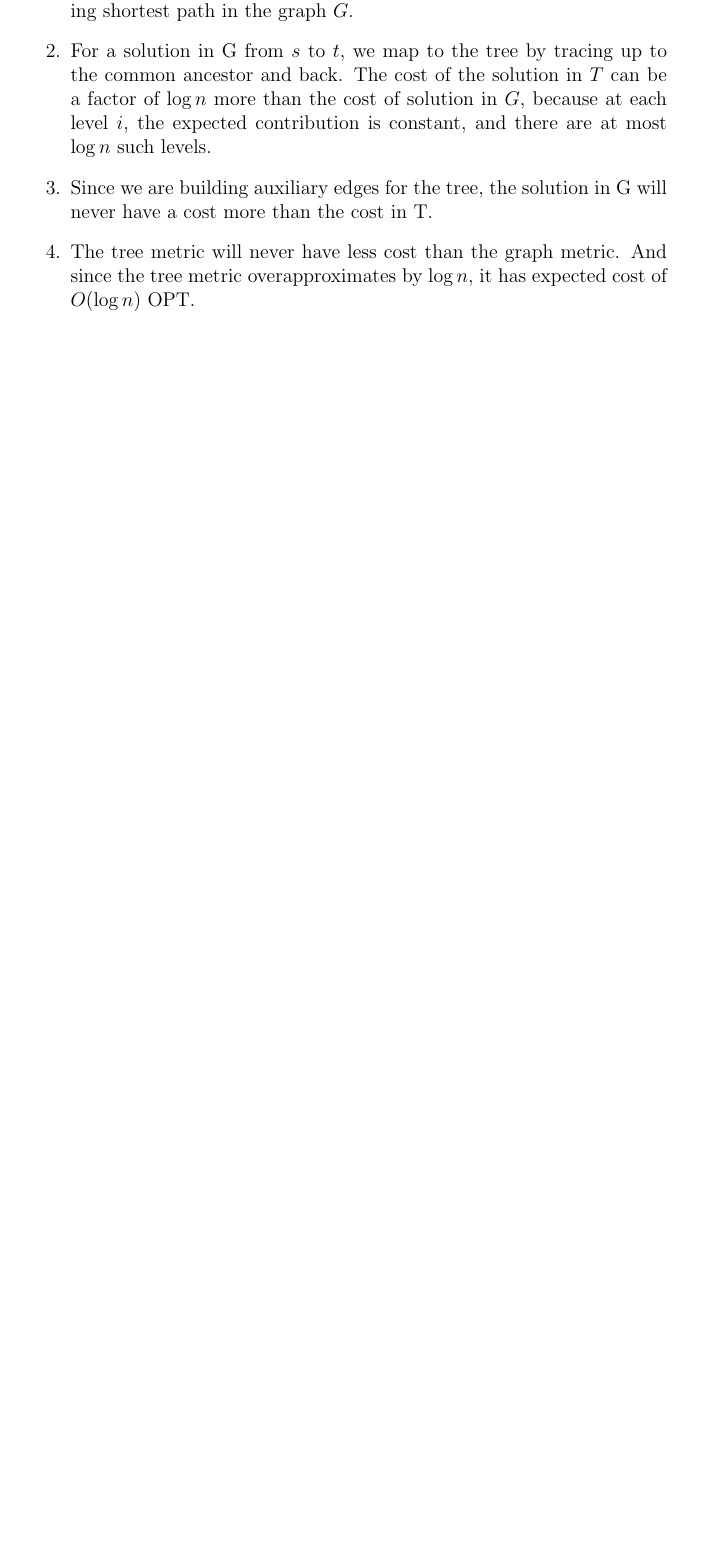
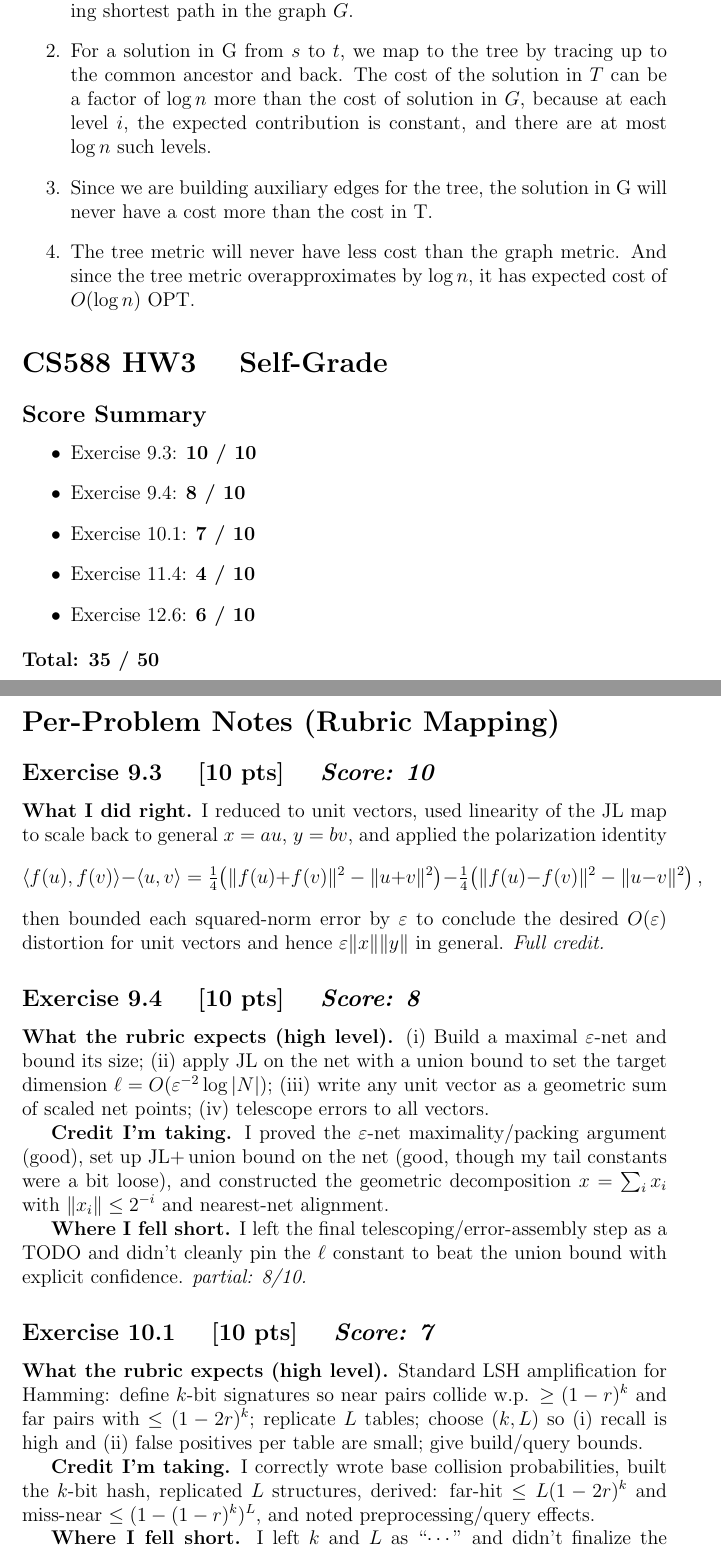
Before and after one commit to PROgram52bc/CS588_hw, a LaTeX problem sheet (hw3.tex): part of page 6 of 6 before the commit and two parts of pages 6 and 7 of 8 after it, the two joined at a grey line, cut so that both start at the same text, the shorter picture padded with empty space. Compiled offline with pdfLaTeX.

Commit message:
add hw3 grade

```diff
--- a/hw3.tex
+++ b/hw3.tex
@@ -1,5 +1,6 @@
 \documentclass[12pt]{article}
 \usepackage{amsmath, amssymb}
+\newcommand{\pts}[1]{\textbf{[#1 pts]}}
 
 \title{CS 588: Homework 3}
 \author{David Deng}
@@ -139,3 +140,47 @@ The cost of the solution in $T$ can be a factor of $\log n$ more than the cost o
 \item The tree metric will never have less cost than the graph metric. And since the tree metric overapproximates by $\log n$, it has expected cost of $O(\log n)$ OPT.
 \end{enumerate}
 
+\section*{CS588 HW3 \quad Self-Grade}
+
+\subsection*{Score Summary}
+\begin{itemize}
+  \item Exercise 9.3: \textbf{10 / 10}
+  \item Exercise 9.4: \textbf{8 / 10}
+  \item Exercise 10.1: \textbf{7 / 10}
+  \item Exercise 11.4: \textbf{4 / 10}
+  \item Exercise 12.6: \textbf{6 / 10}
+\end{itemize}
+\noindent \textbf{Total: 35 / 50}
+
+\bigskip
+\section*{Per-Problem Notes (Rubric Mapping)}
+
+\subsection*{Exercise 9.3 \quad \pts{10} \quad \emph{Score: 10}}
+\textbf{What I did right.}
+I reduced to unit vectors, used linearity of the JL map to scale back to general $x=au$, $y=bv$, and applied the polarization identity
+\[
+\langle f(u),f(v)\rangle-\langle u,v\rangle
+=\tfrac14\!\left(\|f(u){+}f(v)\|^2-\|u{+}v\|^2\right)
+-\tfrac14\!\left(\|f(u){-}f(v)\|^2-\|u{-}v\|^2\right),
+\]
+then bounded each squared-norm error by $\varepsilon$ to conclude the desired $O(\varepsilon)$ distortion for unit vectors and hence $\varepsilon\|x\|\|y\|$ in general. \emph{Full credit.}
+
+\subsection*{Exercise 9.4 \quad \pts{10} \quad \emph{Score: 8}}
+\textbf{What the rubric expects (high level).}
+(i) Build a maximal $\varepsilon$-net and bound its size; (ii) apply JL on the net with a union bound to set the target dimension $\ell=O(\varepsilon^{-2}\log|N|)$; (iii) write any unit vector as a geometric sum of scaled net points; (iv) telescope errors to all vectors.
+
+\textbf{Credit I'm taking.}
+I proved the $\varepsilon$-net maximality/packing argument (good), set up JL+$\,$union bound on the net (good, though my tail constants were a bit loose), and constructed the geometric decomposition $x=\sum_i x_i$ with $\|x_i\|\le 2^{-i}$ and nearest-net alignment.
+
+\textbf{Where I fell short.}
+I left the final telescoping/error-assembly step as a TODO and didn't cleanly pin the $\ell$ constant to beat the union bound with explicit confidence. \emph{partial: 8/10.}
+
+\subsection*{Exercise 10.1 \quad \pts{10} \quad \emph{Score: 7}}
+\textbf{What the rubric expects (high level).}
+Standard LSH amplification for Hamming: define $k$-bit signatures so near pairs collide w.p. $\ge (1-r)^k$ and far pairs with $\le (1-2r)^k$; replicate $L$ tables; choose $(k,L)$ so (i) recall is high and (ii) false positives per table are small; give build/query bounds.
+
+\textbf{Credit I'm taking.}
+I correctly wrote base collision probabilities, built the $k$-bit hash, replicated $L$ structures, derived: far-hit $\le L(1-2r)^k$ and miss-near $\le (1-(1-r)^k)^L$, and noted preprocessing/query effects.
+
+\textbf{Where I fell short.}
+I left $k$ and $L$ as “$\cdots$” and didn't finalize the asymptotically correct choices (e.g., $k=\Theta(\log n)$, $L=n^\rho$ for the right $\rho$), nor did I fully spell out the expected query time bound in terms of $n^\rho$. \emph{partial: 7/10.}
```
Also changed, not shown: hw3.tex (21 more changed lines).
